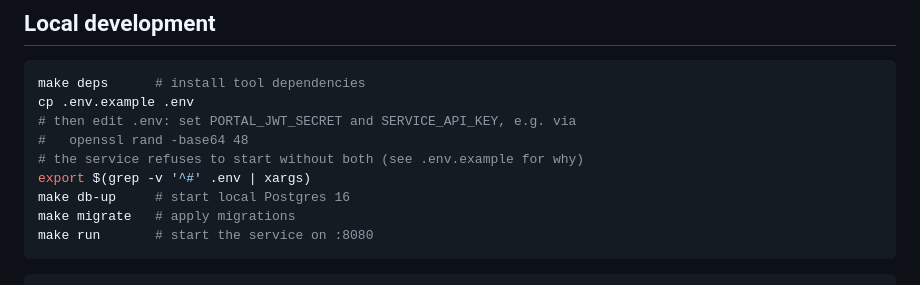
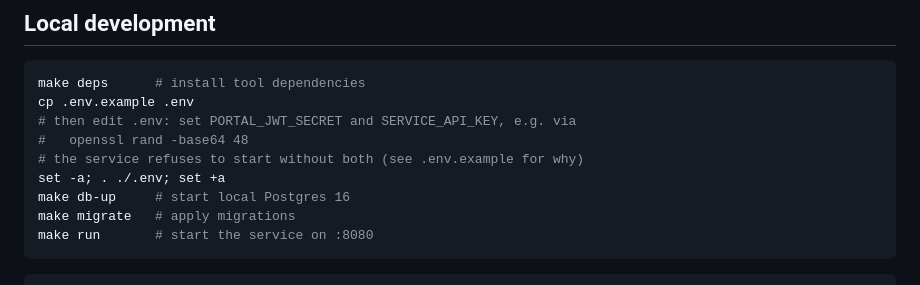
Before and after one commit to EPW80/replenishment-system, a Markdown page: README.md, the part around the change. GitHub-like rendering.

Commit message:
docs: use the shell's own parser to load .env
export $(grep -v '^#' .env | xargs) breaks on quoted values, values
containing spaces, or a # inside a value -- word-splitting and
globbing apply to the grep output before export ever sees it.
set -a; . ./.env; set +a lets the shell parse the file correctly.

Closes #26

Co-Authored-By: Claude Sonnet 5 <noreply@anthropic.com>
Claude-Session: https://claude.ai/code/session_013aYSMGW6uhJBDhYnozZfMC

```diff
--- a/README.md
+++ b/README.md
@@ -46,7 +46,7 @@ cp .env.example .env
 # then edit .env: set PORTAL_JWT_SECRET and SERVICE_API_KEY, e.g. via
 #   openssl rand -base64 48
 # the service refuses to start without both (see .env.example for why)
-export $(grep -v '^#' .env | xargs)
+set -a; . ./.env; set +a
 make db-up     # start local Postgres 16
 make migrate   # apply migrations
 make run       # start the service on :8080
```
